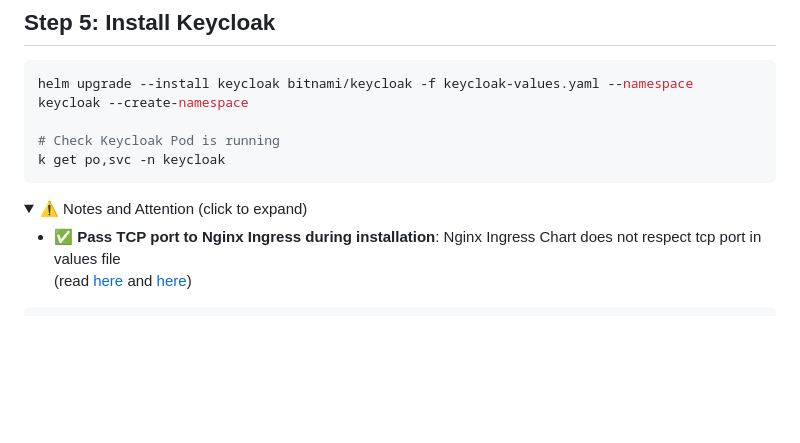
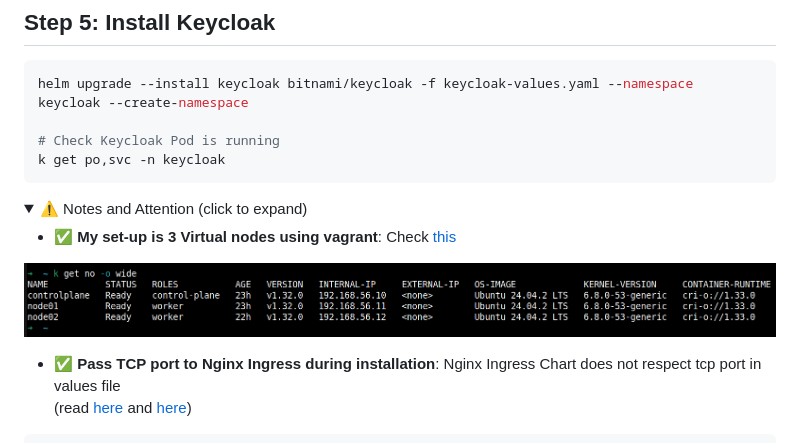
Before and after one commit to sahil-sharma/k8s-stuff, a Markdown page: Readme.md, the part around the change printed below. GitHub-like rendering; pictures changed too: image-2.png (added); folded sections open; blank space fills up the shorter version.

```diff
--- a/Readme.md
+++ b/Readme.md
@@ -65,6 +65,10 @@ k get po,svc -n keycloak
 <details>
 <summary>⚠️ Notes and Attention (click to expand)</summary>
 
+- ✅ **My set-up is 3 Virtual nodes using vagrant**: Check [this](https://github.com/techiescamp/vagrant-kubeadm-kubernetes/tree/main)
+
+![alt text](image-2.png)
+
 - ✅ **Pass TCP port to Nginx Ingress during installation**: Nginx Ingress Chart does not respect tcp port in values file \
 (read [here](https://github.com/kubernetes/ingress-nginx/blob/main/docs/user-guide/exposing-tcp-udp-services.md) and [here](https://github.com/kubernetes/ingress-nginx/blob/main/charts/ingress-nginx/values.yaml#L1218))
 
```
Also changed, not shown: other parts of Readme.md (+1 -1 lines), image-1.png (added).
